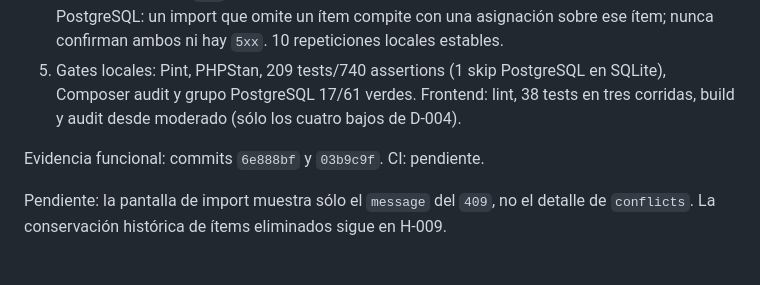
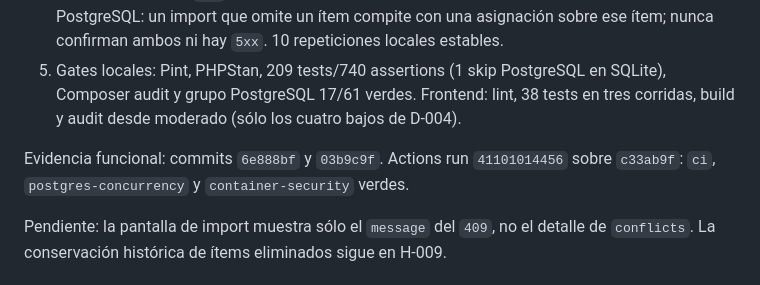
Before and after one commit to tomassalto/pallet-control, a Markdown page: EJECUCION.md, the part around the change. Drawn GitHub-style.

```diff
--- a/EJECUCION.md
+++ b/EJECUCION.md
@@ -445,7 +445,7 @@ Rama `hardening/devin-review-fixes`, creada desde `hardening/api-status-consiste
 4. Tests backend: ausente asignado, tres conflictos juntos (incluida la suma entre dos bases), ausente sin asignación eliminado con `removed = 1` en la auditoría, archivo vacío o ininterpretable con `422`, límite exacto y rollback por fallo de auditoría ya existentes. PostgreSQL: un import que omite un ítem compite con una asignación sobre ese ítem; nunca confirman ambos ni hay `5xx`. 10 repeticiones locales estables.
 5. Gates locales: Pint, PHPStan, 209 tests/740 assertions (1 skip PostgreSQL en SQLite), Composer audit y grupo PostgreSQL 17/61 verdes. Frontend: lint, 38 tests en tres corridas, build y audit desde moderado (sólo los cuatro bajos de D-004).
 
-Evidencia funcional: commits `6e888bf` y `03b9c9f`. CI: pendiente.
+Evidencia funcional: commits `6e888bf` y `03b9c9f`. Actions run `41101014456` sobre `c33ab9f`: `ci`, `postgres-concurrency` y `container-security` verdes.
 
 Pendiente: la pantalla de import muestra sólo el `message` del `409`, no el detalle de `conflicts`. La conservación histórica de ítems eliminados sigue en H-009.
 
```
Also changed, not shown: AUDITORIA.md (+2 -2 lines).
